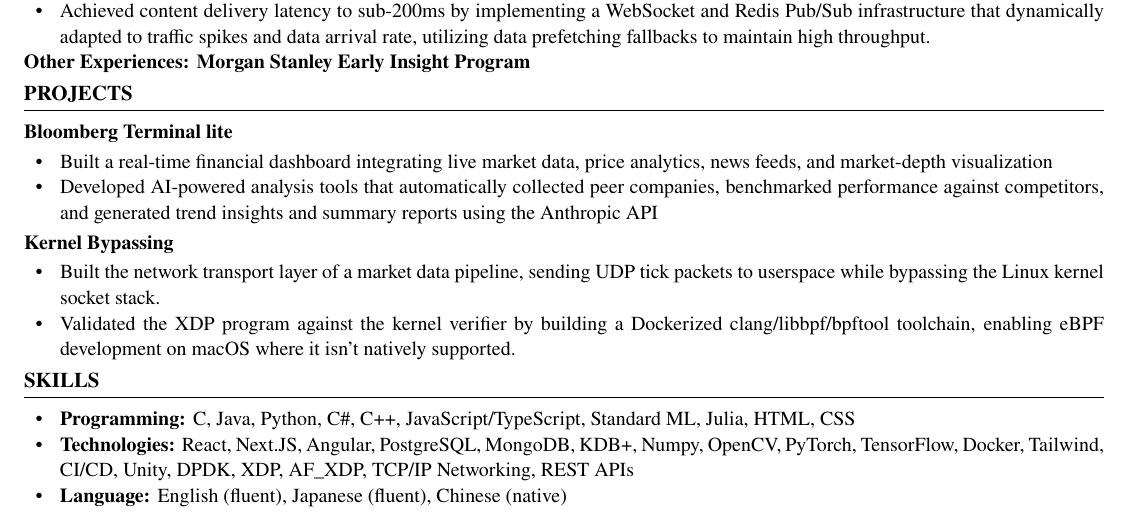
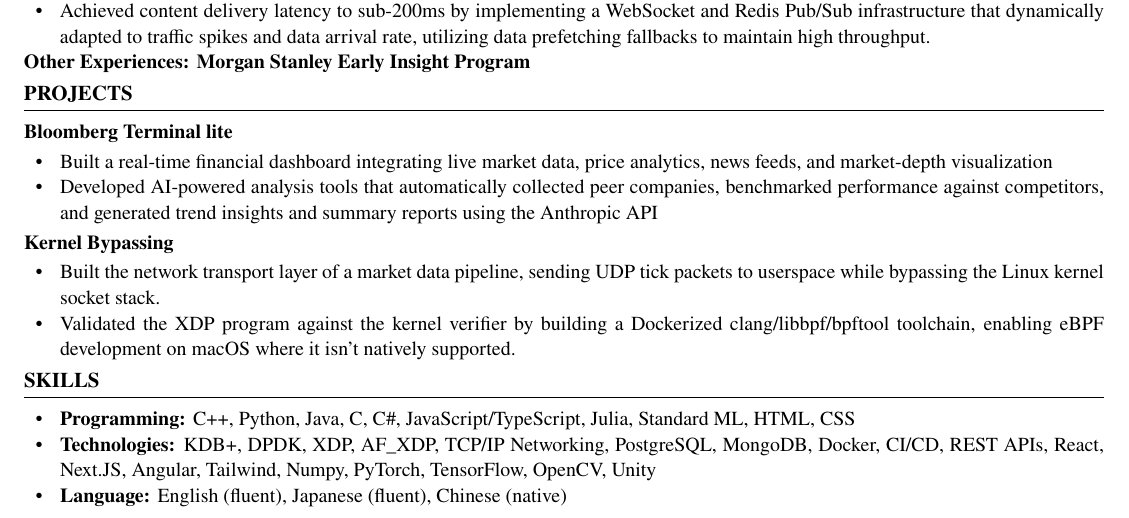
Before and after one commit to xinyichan04/resume, a LaTeX CV (resume.tex, which reads skills.tex): part of the page, cut so that both start at the same text. Compiled offline with pdfLaTeX.

Commit message:
finance track: skills ordered for finance roles

```diff
--- a/skills.tex
+++ b/skills.tex
@@ -1,7 +1,7 @@
 % SKILLS section: the ONLY part the tailoring system rewrites.
 \section*{SKILLS}
 \begin{itemize}
-  \item \textbf{Programming:} C, Java, Python, C\#, C++, JavaScript/TypeScript, Standard ML, Julia, HTML, CSS
-  \item \textbf{Technologies:} React, Next.JS, Angular, PostgreSQL, MongoDB, KDB+, Numpy, OpenCV, PyTorch, TensorFlow, Docker, Tailwind, CI/CD, Unity, DPDK, XDP, AF\_XDP, TCP/IP Networking, REST APIs
+  \item \textbf{Programming:} C++, Python, Java, C, C\#, JavaScript/TypeScript, Julia, Standard ML, HTML, CSS
+  \item \textbf{Technologies:} KDB+, DPDK, XDP, AF\_XDP, TCP/IP Networking, PostgreSQL, MongoDB, Docker, CI/CD, REST APIs, React, Next.JS, Angular, Tailwind, Numpy, PyTorch, TensorFlow, OpenCV, Unity
   \item \textbf{Language:} English (fluent), Japanese (fluent), Chinese (native)
 \end{itemize}
```
